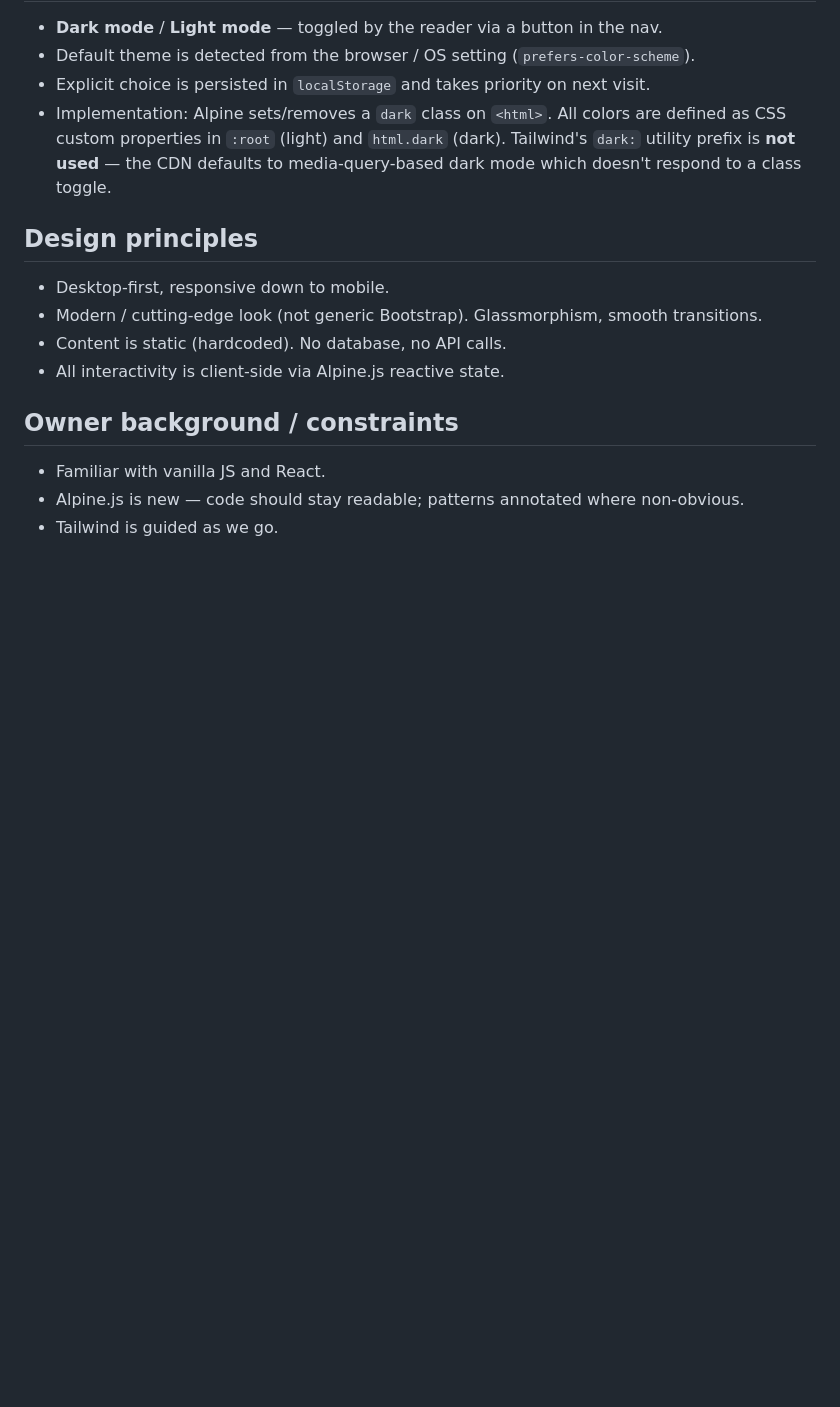
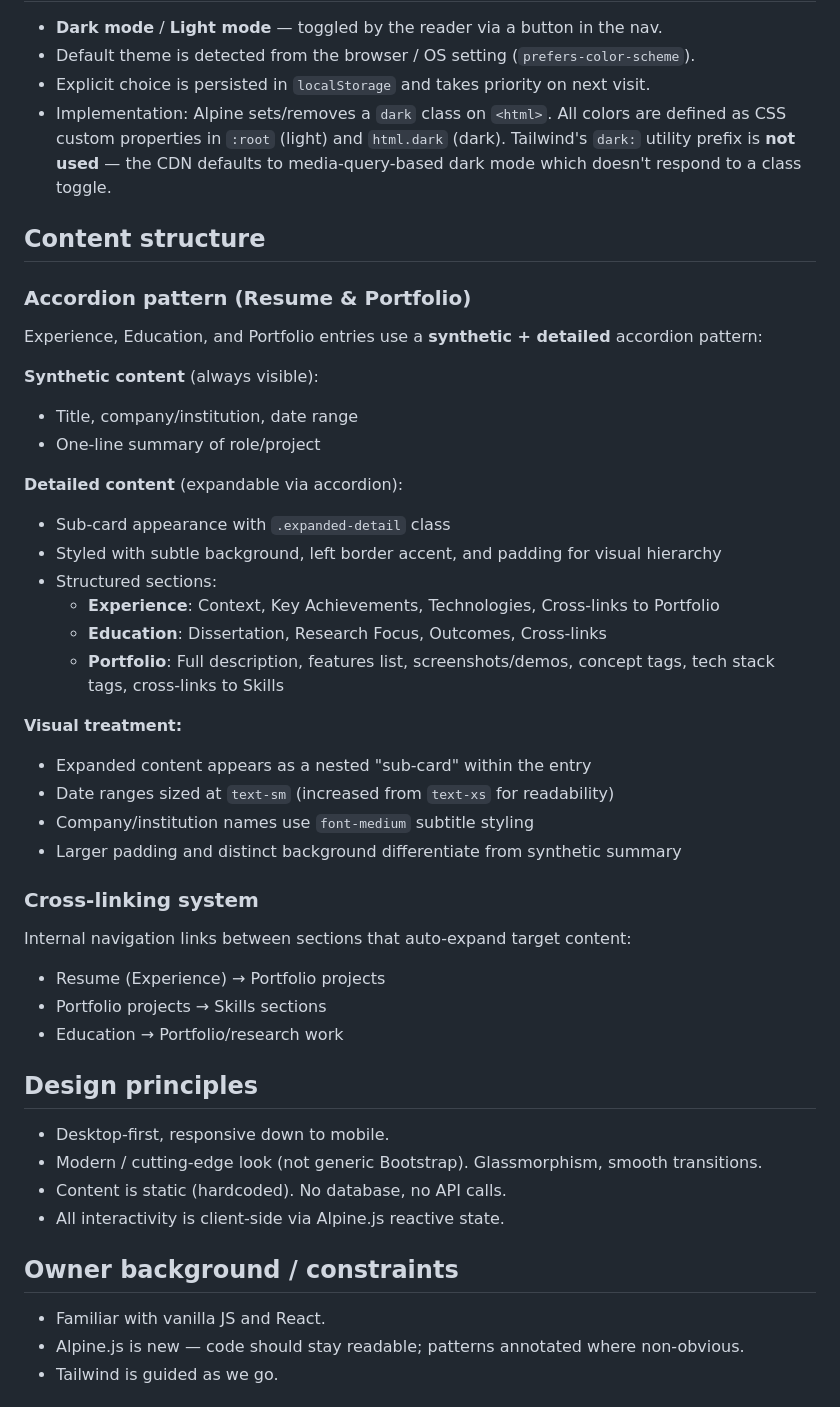
Before and after one commit to wfauriat/wfauriat.github.io, a Markdown page: CLAUDE.md, the part around one of its changes. GitHub-like rendering; blank space fills up the shorter version.

Commit message:
Document Experience/Education templates and sub-card styling
Add comprehensive documentation for:
- Accordion pattern with synthetic + detailed content structure
- Sub-card visual treatment (.expanded-detail) for expanded content
- Experience/Education structured sections (Context, Achievements, etc.)
- Portfolio card anatomy (description, features, demos, tags)
- Cross-linking system between Resume, Portfolio, and Skills
- Visual hierarchy improvements (text-sm dates, font-medium subtitles)

Co-Authored-By: Claude Sonnet 4.5 <noreply@anthropic.com>

```diff
--- a/CLAUDE.md
+++ b/CLAUDE.md
@@ -131,6 +131,35 @@ Sections without accordions use standard two-state buttons:
   Tailwind's `dark:` utility prefix is **not used** — the CDN defaults to
   media-query-based dark mode which doesn't respond to a class toggle.
 
+## Content structure
+
+### Accordion pattern (Resume & Portfolio)
+Experience, Education, and Portfolio entries use a **synthetic + detailed** accordion pattern:
+
+**Synthetic content** (always visible):
+- Title, company/institution, date range
+- One-line summary of role/project
+
+**Detailed content** (expandable via accordion):
+- Sub-card appearance with `.expanded-detail` class
+- Styled with subtle background, left border accent, and padding for visual hierarchy
+- Structured sections:
+  - **Experience**: Context, Key Achievements, Technologies, Cross-links to Portfolio
+  - **Education**: Dissertation, Research Focus, Outcomes, Cross-links
+  - **Portfolio**: Full description, features list, screenshots/demos, concept tags, tech stack tags, cross-links to Skills
+
+**Visual treatment:**
+- Expanded content appears as a nested "sub-card" within the entry
+- Date ranges sized at `text-sm` (increased from `text-xs` for readability)
+- Company/institution names use `font-medium` subtitle styling
+- Larger padding and distinct background differentiate from synthetic summary
+
+### Cross-linking system
+Internal navigation links between sections that auto-expand target content:
+- Resume (Experience) → Portfolio projects
+- Portfolio projects → Skills sections
+- Education → Portfolio/research work
+
 ## Design principles
 - Desktop-first, responsive down to mobile.
 - Modern / cutting-edge look (not generic Bootstrap). Glassmorphism, smooth transitions.
```
Also changed, not shown: other parts of CLAUDE.md (+4 -1 lines).
